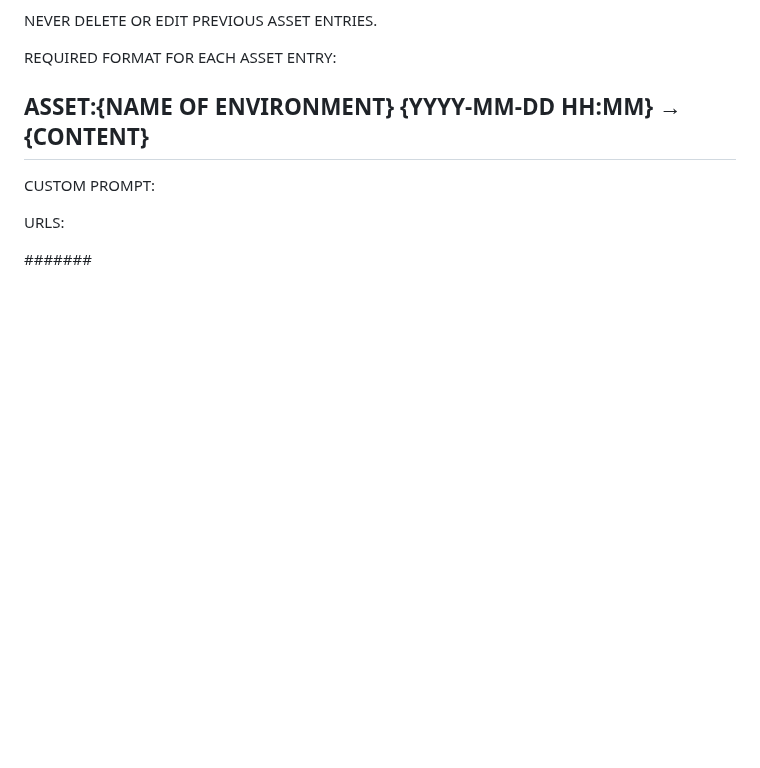
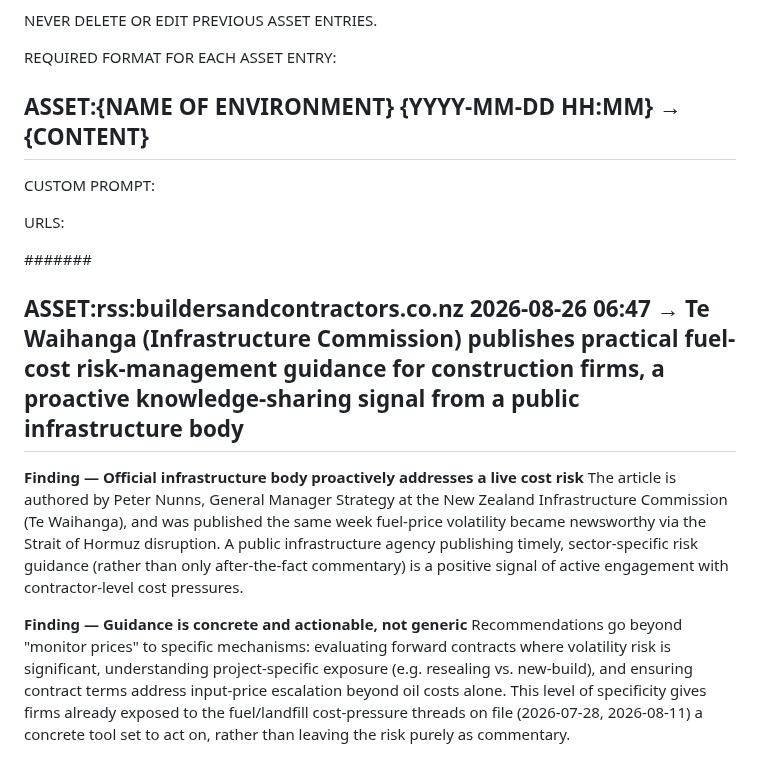
Before and after one commit to jayreck996/md-redwolf, a Markdown page: could/ANALYSIS-ASSET-2026Q3.md, the part around the change. GitHub-like rendering; blank space fills up the shorter version.

Commit message:
ts-web-update: could/ANALYSIS-ASSET-2026Q3.md

```diff
--- a/could/ANALYSIS-ASSET-2026Q3.md
+++ b/could/ANALYSIS-ASSET-2026Q3.md
@@ -15,6 +15,13 @@ CUSTOM PROMPT:
 URLS:
 
 ####### <!-- ANCHOR MARKER - ADD ALL NEW ASSET ENTRIES DIRECTLY BELOW THIS LINE, NEVER DELETE OR EDIT PREVIOUS ASSET ENTRIES-->
+## ASSET:rss:buildersandcontractors.co.nz 2026-08-26 06:47 → Te Waihanga (Infrastructure Commission) publishes practical fuel-cost risk-management guidance for construction firms, a proactive knowledge-sharing signal from a public infrastructure body
+
+**Finding — Official infrastructure body proactively addresses a live cost risk**
+The article is authored by Peter Nunns, General Manager Strategy at the New Zealand Infrastructure Commission (Te Waihanga), and was published the same week fuel-price volatility became newsworthy via the Strait of Hormuz disruption. A public infrastructure agency publishing timely, sector-specific risk guidance (rather than only after-the-fact commentary) is a positive signal of active engagement with contractor-level cost pressures.
+
+**Finding — Guidance is concrete and actionable, not generic**
+Recommendations go beyond "monitor prices" to specific mechanisms: evaluating forward contracts where volatility risk is significant, understanding project-specific exposure (e.g. resealing vs. new-build), and ensuring contract terms address input-price escalation beyond oil costs alone. This level of specificity gives firms already exposed to the fuel/landfill cost-pressure threads on file (2026-07-28, 2026-08-11) a concrete tool set to act on, rather than leaving the risk purely as commentary.
 ## ASSET:rss:buildersandcontractors.co.nz 2026-08-25 06:49 → New Gas Transition Loan Guarantee Scheme opens with $1.2b lending capacity, 80% Crown default backing across five major banks, and EECA support services to de-risk business electrification
 
 **Finding — Substantial, risk-shared financing pool now open for applications**
```
